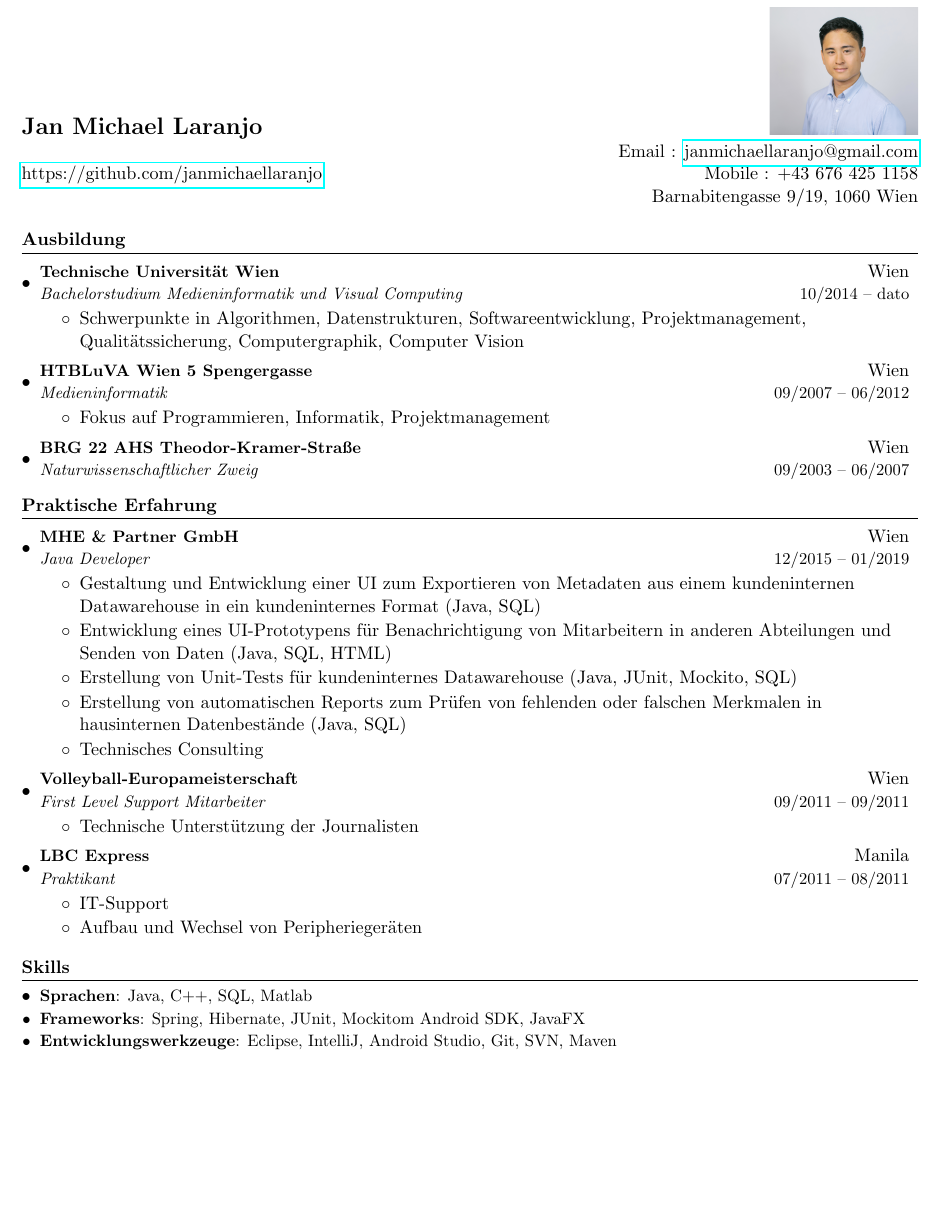
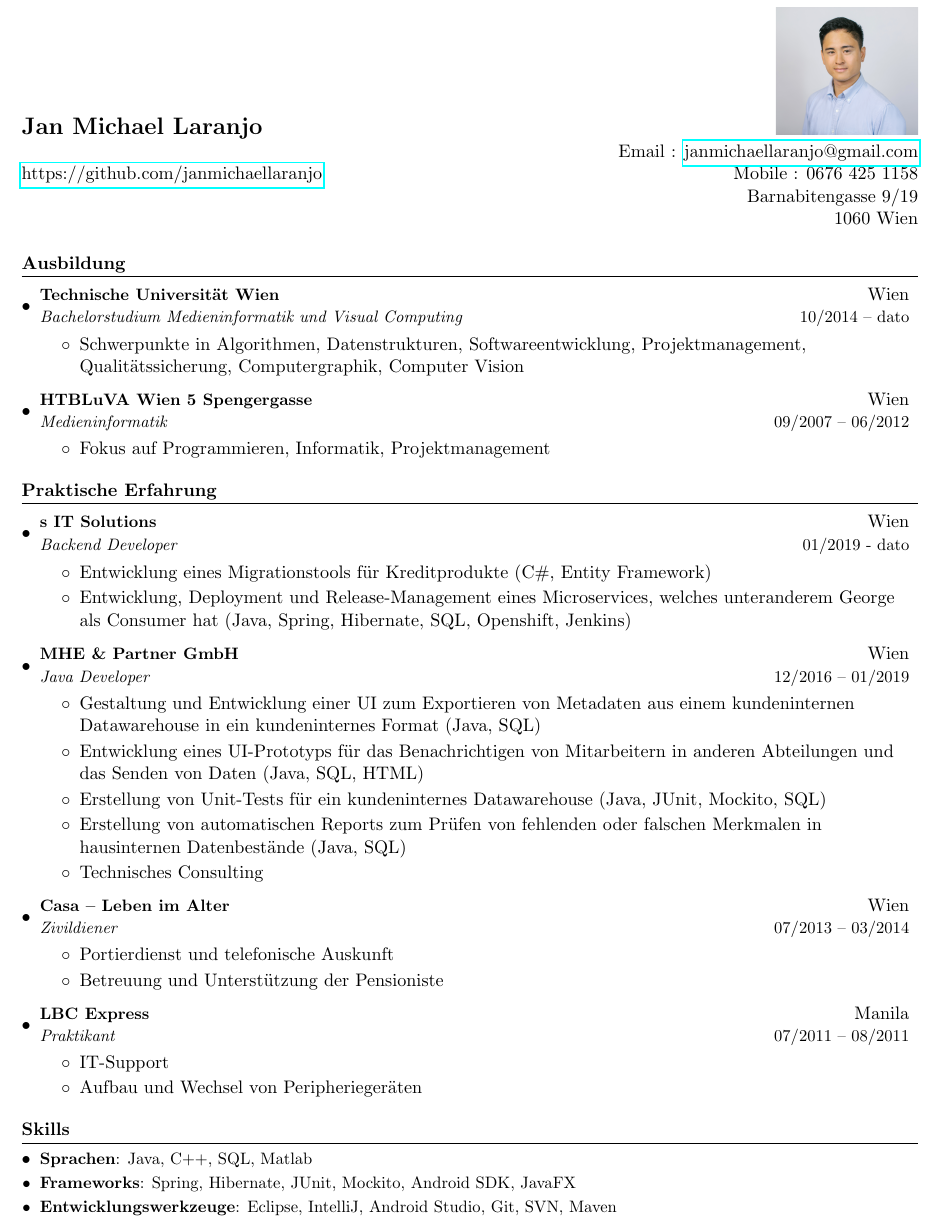
Before and after one commit to janlaranjo/Resume, a LaTeX CV (resume.tex): part of the page before the commit and part of page 1 of 2 after it, cut so that both start at the same text, the shorter picture padded with empty space. Compiled offline with pdfLaTeX.

Commit message:
Update cv.

```diff
--- a/resume.tex
+++ b/resume.tex
@@ -1,4 +1,4 @@
-\documentclass[letterpaper,11pt]{article}
+\documentclass[letterpaper,11pt, arial]{article}
 
 \usepackage{latexsym}
 \usepackage[empty]{fullpage}
@@ -68,9 +68,10 @@
 
 %----------HEADING---------------------
 \begin{tabular*}{\textwidth}{l@{\extracolsep{\fill}}r}
-  \textbf{\Large Jan Michael Laranjo} &  \includegraphics[scale=0.128, trim={7cm 0 0 0}, clip]{jan.jpg} \\ & Email : \href{mailto:janmichaellaranjo@gmail.com}{janmichaellaranjo@gmail.com}\\
-  \href{https://github.com/janmichaellaranjo/}{https://github.com/janmichaellaranjo} & Mobile : +43 676 425 1158\\
-   & Barnabitengasse 9/19, 1060 Wien
+  \textbf{\Large Jan Michael Laranjo} &  \includegraphics[scale=0.128, trim={8cm 0 0 0}, clip]{jan.jpg} \\ & Email : \href{mailto:janmichaellaranjo@gmail.com}{janmichaellaranjo@gmail.com}\\
+  \href{https://github.com/janmichaellaranjo/}{https://github.com/janmichaellaranjo} & Mobile : 0676 425 1158\\
+   & Barnabitengasse 9/19
+   \\ & 1060 Wien
 \end{tabular*}
 
 %-----------AUSBILDUNG----------------
@@ -89,31 +90,35 @@
       	\begin{itemize}[itemsep=0pt]
 			\item Fokus auf Programmieren, Informatik, Projektmanagement
 		\resumeItemListEnd
-
-	\resumeSubheading
-      	{BRG 22 AHS Theodor-Kramer-Straße}{Wien}
-      	{Naturwissenschaftlicher Zweig}{09/2003 – 06/2007}
-
   \resumeSubHeadingListEnd
 %-----------ERFAHRUNG--------------
 \section{Praktische Erfahrung}
   \resumeSubHeadingListStart
     \resumeSubheading
+    	 {s IT Solutions}{Wien}
+    	 {Backend Developer}{01/2019 - dato}
+    	 \begin{itemize}[itemsep=0pt]
+      	\item Entwicklung eines Migrationstools für Kreditprodukte (C\#, Entity Framework)
+     		\item Entwicklung, Deployment und Release-Management eines Microservices, welches unteranderem George als Consumer hat (Java, Spring, Hibernate, SQL, Openshift, Jenkins)
+	\resumeItemListEnd
+
+	\resumeSubheading
       {MHE \& Partner GmbH}{Wien}
-      {Java Developer}{12/2015 – 01/2019}
+      {Java Developer}{12/2016 – 01/2019}
       \begin{itemize}[itemsep=0pt]
       	\item Gestaltung und Entwicklung einer UI zum Exportieren von Metadaten aus einem kundeninternen Datawarehouse in ein kundeninternes Format (Java, SQL)
-		\item Entwicklung eines UI-Prototypens für Benachrichtigung von Mitarbeitern in anderen Abteilungen und Senden von Daten (Java, SQL, HTML)
-		\item Erstellung von Unit-Tests für kundeninternes Datawarehouse (Java, JUnit, Mockito, SQL)
+		\item Entwicklung eines UI-Prototyps für das Benachrichtigen von Mitarbeitern in anderen Abteilungen und das Senden von Daten (Java, SQL, HTML)
+		\item Erstellung von Unit-Tests für ein kundeninternes Datawarehouse (Java, JUnit, Mockito, SQL)
 		\item Erstellung von automatischen Reports zum Prüfen von fehlenden oder falschen Merkmalen in hausinternen Datenbestände (Java, SQL)
 		\item Technisches Consulting
 	\resumeItemListEnd
 
 	\resumeSubheading
-	{Volleyball-Europameisterschaft}{Wien}
-	{First Level Support Mitarbeiter}{09/2011 – 09/2011}
+	{Casa – Leben im Alter}{Wien}
+	{Zivildiener}{07/2013 – 03/2014}
 	\begin{itemize}[itemsep=0pt]
-      	\item Technische Unterstützung der Journalisten
+      	\item Portierdienst und telefonische Auskunft
+      	\item Betreuung und Unterstützung der Pensioniste
 	\resumeItemListEnd
 
     \resumeSubheading
@@ -130,7 +135,7 @@
     \resumeSubItem{Sprachen}
       {Java, C++, SQL, Matlab}
     \resumeSubItem{Frameworks}
-      {Spring, Hibernate, JUnit, Mockitom Android SDK, JavaFX}
+      {Spring, Hibernate, JUnit, Mockito, Android SDK, JavaFX}
     \resumeSubItem{Entwicklungswerkzeuge}
       {Eclipse, IntelliJ, Android Studio, Git, SVN, Maven}
   \resumeSubHeadingListEnd
```
Also changed, not shown: resume.pdf, 3 other files.
